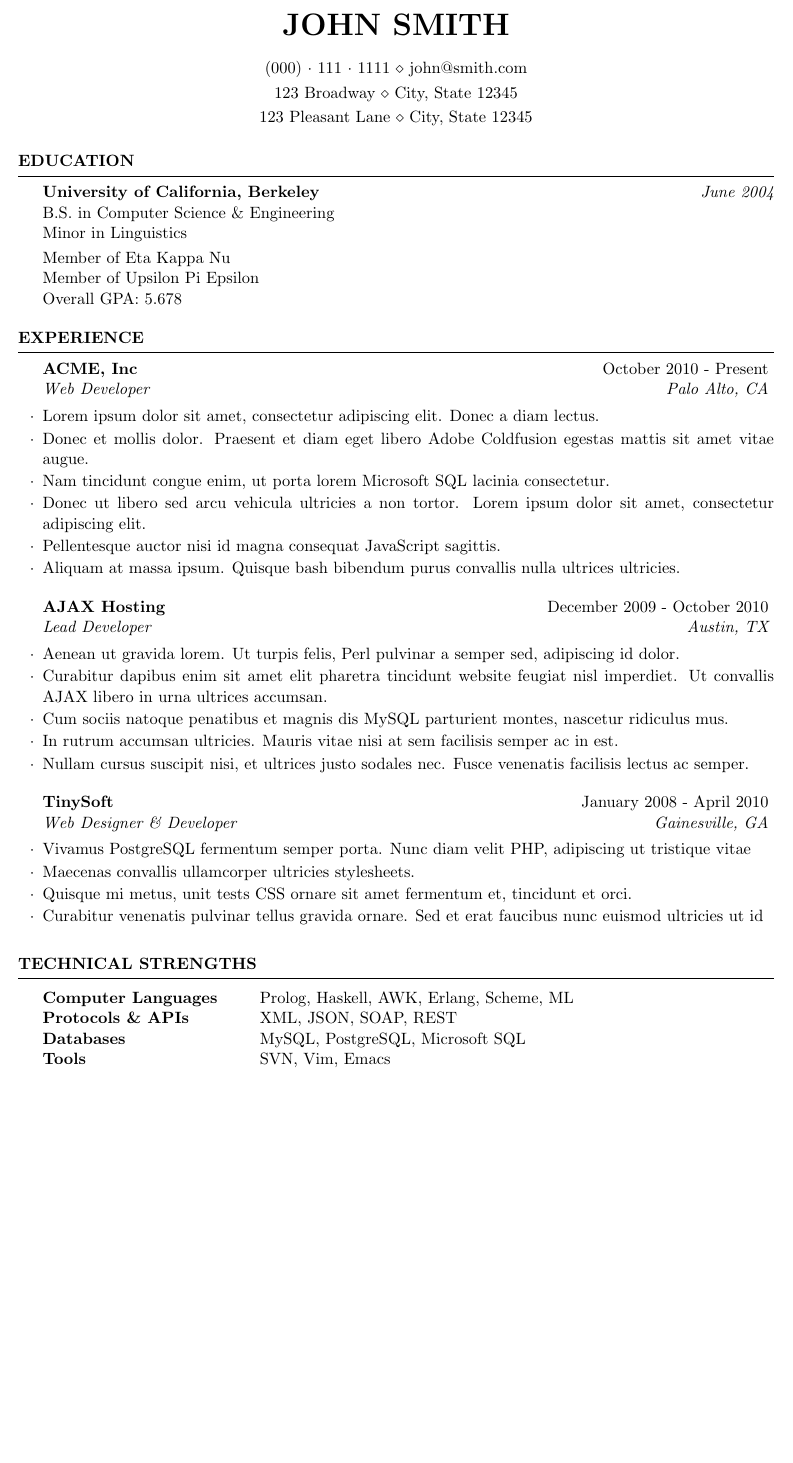
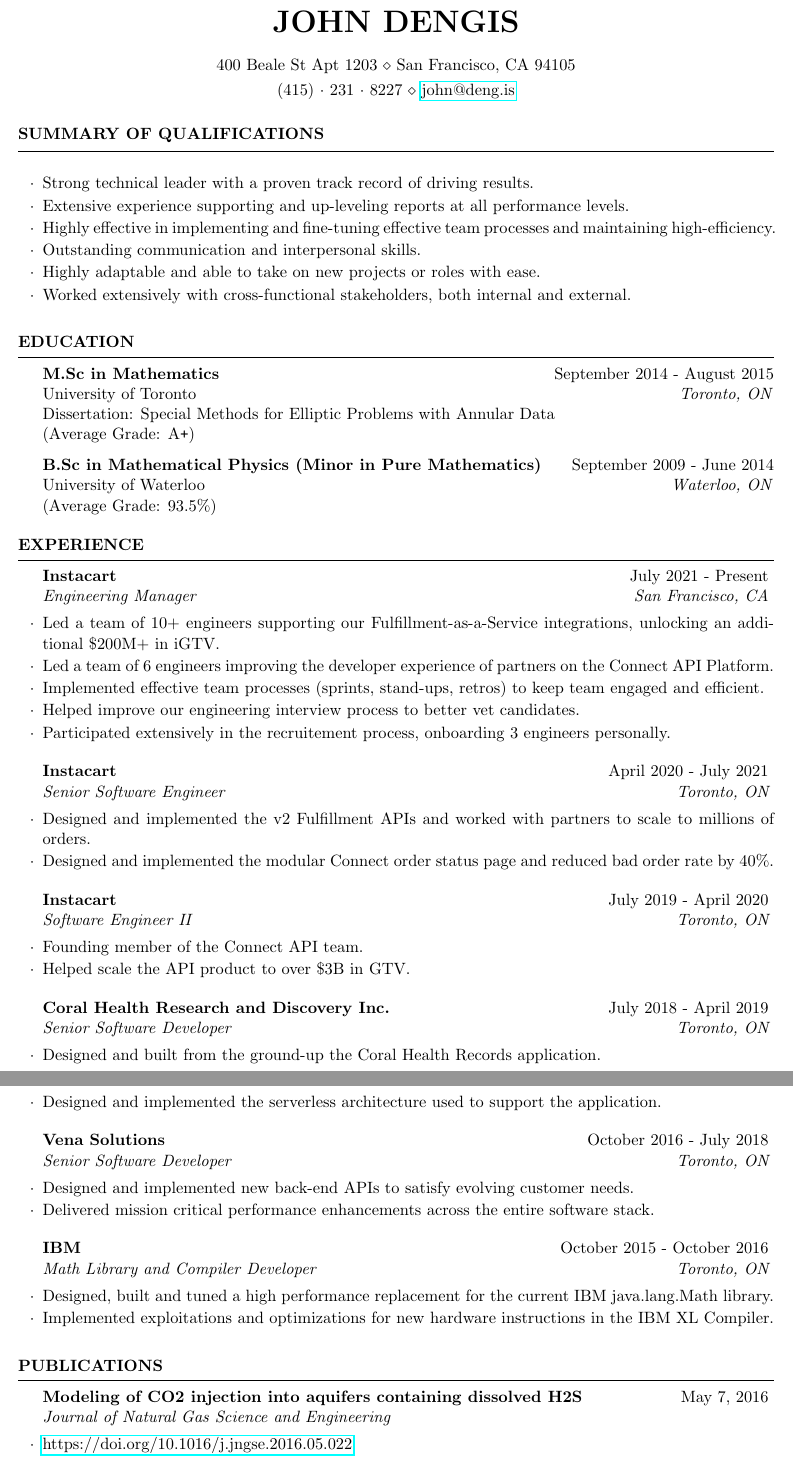
Before and after one commit to jadengis/cv, a LaTeX CV (cv_4.tex, which reads resume.cls): part of the page before the commit and two parts of pages 1 and 2 of 2 after it, the two joined at a grey line, cut so that both start at the same text, the shorter picture padded with empty space. Compiled offline with pdfLaTeX.

Commit message:
feat: resume

```diff
--- a/cv_4.tex
+++ b/cv_4.tex
@@ -23,13 +23,31 @@
 \documentclass{resume} % Use the custom resume.cls style
 
 \usepackage[left=0.75in,top=0.6in,right=0.75in,bottom=0.6in]{geometry} % Document margins
+\usepackage{hyperref}
 
-\name{John Smith} % Your name
-\address{123 Broadway \\ City, State 12345} % Your address
-\address{123 Pleasant Lane \\ City, State 12345} % Your secondary addess (optional)
-\address{(000)~$\cdot$~111~$\cdot$~1111 \\ john@smith.com} % Your phone number and email
+\name{John Dengis} % Your name
+\address{400 Beale St Apt 1203 \\ San Francisco, CA 94105} % Your address
+% \address{123 Pleasant Lane \\ City, State 12345} % Your secondary addess (optional)
+\address{(415)~$\cdot$~231~$\cdot$~8227 \\ \href{mailto:john@deng.is}{john@deng.is}} % Your phone number and email
 
 \begin{document}
+
+%----------------------------------------------------------------------------------------
+%	SUMMARY OF QUALIFICATIONS SECTION
+%----------------------------------------------------------------------------------------
+
+\begin{rSection}{Summary of Qualifications}
+
+\begin{rSubsection}{}{}{}{}
+\item Strong technical leader with a proven track record of driving results.
+\item Extensive experience supporting and up-leveling reports at all performance levels.
+\item Highly effective in implementing and fine-tuning effective team processes and maintaining high-efficiency.
+\item Outstanding communication and interpersonal skills.
+\item Highly adaptable and able to take on new projects or roles with ease.
+\item Worked extensively with cross-functional stakeholders, both internal and external.
+\end{rSubsection}
+
+\end{rSection}
 
 %----------------------------------------------------------------------------------------
 %	EDUCATION SECTION
@@ -37,12 +55,14 @@
 
 \begin{rSection}{Education}
 
-{\bf University of California, Berkeley} \hfill {\em June 2004} \\
-B.S. in Computer Science \& Engineering \\
-Minor in Linguistics \smallskip \\
-Member of Eta Kappa Nu \\
-Member of Upsilon Pi Epsilon \\
-Overall GPA: 5.678
+\textbf{M.Sc in Mathematics} \hfill {September 2014 - August 2015} \\
+University of Toronto  \hfill {\textit{Toronto, ON}} \\
+Dissertation: Special Methods for Elliptic Problems with Annular Data \\
+(Average Grade: A\verb!+!)
+
+\textbf{B.Sc in Mathematical Physics (Minor in Pure Mathematics)} \hfill {September 2009 - June 2014} \\
+University of Waterloo \hfill {\textit{Waterloo, ON}} \\
+(Average Grade: 93.5\%)
 
 \end{rSection}
 
@@ -52,45 +72,57 @@ Overall GPA: 5.678
 
 \begin{rSection}{Experience}
 
-\begin{rSubsection}{ACME, Inc}{October 2010 - Present}{Web Developer}{Palo Alto, CA}
-\item Lorem ipsum dolor sit amet, consectetur adipiscing elit. Donec a diam lectus.
-\item Donec et mollis dolor. Praesent et diam eget libero Adobe Coldfusion egestas mattis sit amet vitae augue.
-\item Nam tincidunt congue enim, ut porta lorem Microsoft SQL lacinia consectetur.
-\item Donec ut libero sed arcu vehicula ultricies a non tortor. Lorem ipsum dolor sit amet, consectetur adipiscing elit.
-\item Pellentesque auctor nisi id magna consequat JavaScript sagittis.
-\item Aliquam at massa ipsum. Quisque bash bibendum purus convallis nulla ultrices ultricies.
+\begin{rSubsection}{Instacart}{July 2021 - Present}{Engineering Manager}{San Francisco, CA}
+\item Led a team of 10+ engineers supporting our Fulfillment-as-a-Service integrations, unlocking an additional \$200M+ in iGTV.
+\item Led a team of 6 engineers improving the developer experience of partners on the Connect API Platform.
+\item Implemented effective team processes (sprints, stand-ups, retros) to keep team engaged and efficient.
+\item Helped improve our engineering interview process to better vet candidates.
+\item Participated extensively in the recruitement process, onboarding 3 engineers personally.
 \end{rSubsection}
 
 %------------------------------------------------
 
-\begin{rSubsection}{AJAX Hosting}{December 2009 - October 2010}{Lead Developer}{Austin, TX}
-\item Aenean ut gravida lorem. Ut turpis felis, Perl pulvinar a semper sed, adipiscing id dolor.
-\item Curabitur dapibus enim sit amet elit pharetra tincidunt website feugiat nisl imperdiet. Ut convallis AJAX libero in urna ultrices accumsan.
-\item Cum sociis natoque penatibus et magnis dis MySQL parturient montes, nascetur ridiculus mus.
-\item In rutrum accumsan ultricies. Mauris vitae nisi at sem facilisis semper ac in est.
-\item Nullam cursus suscipit nisi, et ultrices justo sodales nec. Fusce venenatis facilisis lectus ac semper.
+\begin{rSubsection}{Instacart}{April 2020 - July 2021}{Senior Software Engineer}{Toronto, ON}
+\item Designed and implemented the v2 Fulfillment APIs and worked with partners to scale to millions of orders.
+\item Designed and implemented the modular Connect order status page and reduced bad order rate by 40\%.
 \end{rSubsection}
 
 %------------------------------------------------
 
-\begin{rSubsection}{TinySoft}{January 2008 - April 2010}{Web Designer \& Developer}{Gainesville, GA}
-\item Vivamus PostgreSQL fermentum semper porta. Nunc diam velit PHP, adipiscing ut tristique vitae
-\item Maecenas convallis ullamcorper ultricies stylesheets.
-\item Quisque mi metus, unit tests CSS ornare sit amet fermentum et, tincidunt et orci.
-\item Curabitur venenatis pulvinar tellus gravida ornare. Sed et erat faucibus nunc euismod ultricies ut id
+\begin{rSubsection}{Instacart}{July 2019 - April 2020}{Software Engineer II}{Toronto, ON}
+\item Founding member of the Connect API team.
+\item Helped scale the API product to over \$3B in GTV.
+\end{rSubsection}
+
+%------------------------------------------------
+
+\begin{rSubsection}{Coral Health Research and Discovery Inc.}{July 2018 - April 2019}{Senior Software Developer}{Toronto, ON}
+\item Designed and built from the ground-up the Coral Health Records application.
+\item Designed and implemented the serverless architecture used to support the application.
+\end{rSubsection}
+
+%------------------------------------------------
+
+\begin{rSubsection}{Vena Solutions}{October 2016 - July 2018}{Senior Software Developer}{Toronto, ON}
+\item Designed and implemented new back-end APIs to satisfy evolving customer needs.
+\item Delivered mission critical performance enhancements across the entire software stack.
+\end{rSubsection}
+
+%------------------------------------------------
+
+\begin{rSubsection}{IBM}{October 2015 - October 2016}{Math Library and Compiler Developer}{Toronto, ON}
+\item Designed, built and tuned a high performance replacement for the current IBM java.lang.Math library.
+\item Implemented exploitations and optimizations for new hardware instructions in the IBM XL Compiler.
 \end{rSubsection}
 
 \end{rSection}
 
 %----------------------------------------------------------------------------------------
-%	TECHNICAL STRENGTHS SECTION
+%	PUBLICATIONS SECTION
 %----------------------------------------------------------------------------------------
 
-\begin{rSection}{Technical Strengths}
+\begin{rSection}{Publications}
 
-\begin{tabular}{ @{} >{\bfseries}l @{\hspace{6ex}} l }
-Computer Languages & Prolog, Haskell, AWK, Erlang, Scheme, ML \\
-Protocols \& APIs & XML, JSON, SOAP, REST \\
-Databases & MySQL, PostgreSQL, Microsoft SQL \\
-Tools & SVN, Vim, Emacs
-\end{tabular}
+\begin{rSubsection}{Modeling of CO2 injection into aquifers containing dissolved H2S}{May 7, 2016}{Journal of Natural Gas Science and Engineering}{}
+\item \href{https://doi.org/10.1016/j.jngse.2016.05.022}{https://doi.org/10.1016/j.jngse.2016.05.022}
+\end{rSubsection}
--- a/resume.cls
+++ b/resume.cls
@@ -95,7 +95,7 @@
 % Defines the rSection environment for the large sections within the CV
 \newenvironment{rSection}[1]{ % 1 input argument - section name
   \sectionskip
-  \MakeUppercase{\bf #1} % Section title
+  \MakeUppercase{\textbf{#1}} % Section title
   \sectionlineskip
   \hrule % Horizontal line
   \begin{list}{}{ % List for each individual item in the section
@@ -111,7 +111,7 @@
 %----------------------------------------------------------------------------------------
 
 \newenvironment{rSubsection}[4]{ % 4 input arguments - company name, year(s) employed, job title and location
- {\bf #1} \hfill {#2} % Bold company name and date on the right
+ \textbf{#1} \hfill {#2} % Bold company name and date on the right
  \ifthenelse{\equal{#3}{}}{}{ % If the third argument is not specified, don't print the job title and location line
   \\
   {\em #3} \hfill {\em #4} % Italic job title and location
```
Also changed, not shown: cv_4.tex (4 more changed lines).
